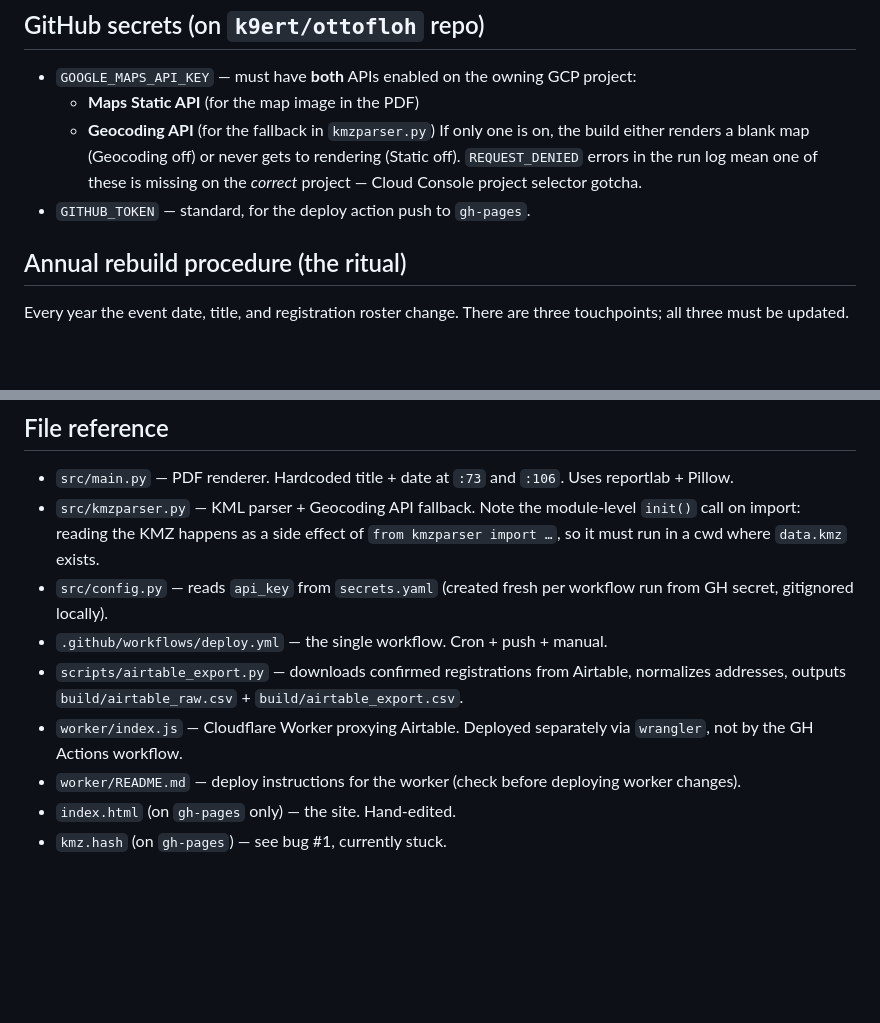
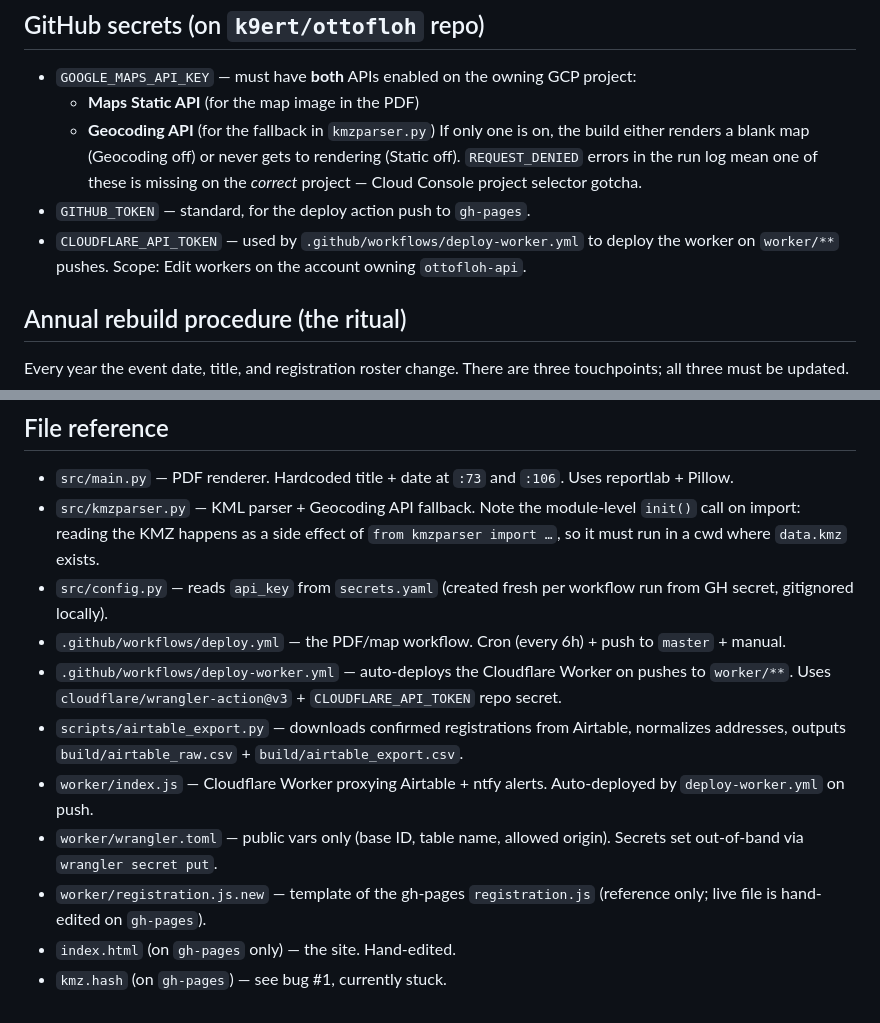
Before and after one commit to k9ert/ottofloh, a Markdown page: AGENTS.md, 2 parts joined by grey strips. GitHub-like rendering; blank space fills up the shorter version.

```diff
--- a/AGENTS.md
+++ b/AGENTS.md
@@ -51,6 +87,7 @@ gh-pages branch, assets/ folder  (JamesIves/github-pages-deploy-action, clean: f
   - **Geocoding API** (for the fallback in `kmzparser.py`)
   If only one is on, the build either renders a blank map (Geocoding off) or never gets to rendering (Static off). `REQUEST_DENIED` errors in the run log mean one of these is missing on the *correct* project — Cloud Console project selector gotcha.
 - `GITHUB_TOKEN` — standard, for the deploy action push to `gh-pages`.
+- `CLOUDFLARE_API_TOKEN` — used by `.github/workflows/deploy-worker.yml` to deploy the worker on `worker/**` pushes. Scope: Edit workers on the account owning `ottofloh-api`.
 
 ## Annual rebuild procedure (the ritual)
 
@@ -194,9 +231,11 @@ gh run view $(gh run list --workflow deploy.yml --limit 1 --json databaseId -q '
 - `src/main.py` — PDF renderer. Hardcoded title + date at `:73` and `:106`. Uses reportlab + Pillow.
 - `src/kmzparser.py` — KML parser + Geocoding API fallback. Note the module-level `init()` call on import: reading the KMZ happens as a side effect of `from kmzparser import …`, so it must run in a cwd where `data.kmz` exists.
 - `src/config.py` — reads `api_key` from `secrets.yaml` (created fresh per workflow run from GH secret, gitignored locally).
-- `.github/workflows/deploy.yml` — the single workflow. Cron + push + manual.
+- `.github/workflows/deploy.yml` — the PDF/map workflow. Cron (every 6h) + push to `master` + manual.
+- `.github/workflows/deploy-worker.yml` — auto-deploys the Cloudflare Worker on pushes to `worker/**`. Uses `cloudflare/wrangler-action@v3` + `CLOUDFLARE_API_TOKEN` repo secret.
 - `scripts/airtable_export.py` — downloads confirmed registrations from Airtable, normalizes addresses, outputs `build/airtable_raw.csv` + `build/airtable_export.csv`.
-- `worker/index.js` — Cloudflare Worker proxying Airtable. Deployed separately via `wrangler`, not by the GH Actions workflow.
-- `worker/README.md` — deploy instructions for the worker (check before deploying worker changes).
+- `worker/index.js` — Cloudflare Worker proxying Airtable + ntfy alerts. Auto-deployed by `deploy-worker.yml` on push.
+- `worker/wrangler.toml` — public vars only (base ID, table name, allowed origin). Secrets set out-of-band via `wrangler secret put`.
+- `worker/registration.js.new` — template of the gh-pages `registration.js` (reference only; live file is hand-edited on `gh-pages`).
 - `index.html` (on `gh-pages` only) — the site. Hand-edited.
 - `kmz.hash` (on `gh-pages`) — see bug #1, currently stuck.
```
Also changed, not shown: other parts of AGENTS.md (+42 -6 lines).
